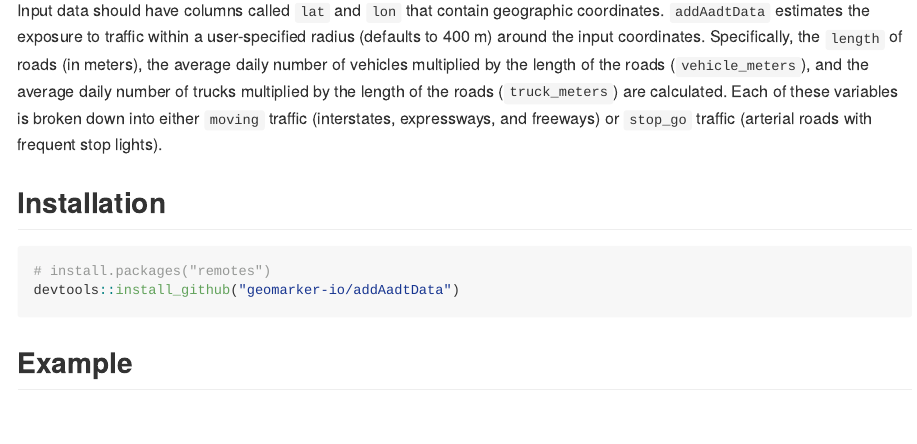
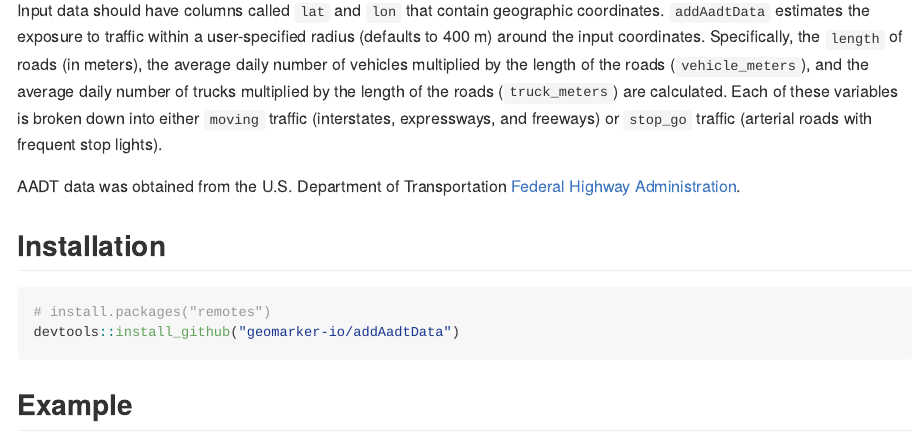
Before and after one commit to geomarker-io/addAadtData, an R Markdown document (README.Rmd): the page in a window 1100 px wide, from 150 px down. The pictures show the output file README.md that the author committed with the source, drawn offline in the style of GitHub; badge pictures from the web are left out.

Commit message:
add FHA link to readme

```diff
--- a/README.Rmd
+++ b/README.Rmd
@@ -22,6 +22,8 @@ knitr::opts_chunk$set(
 The goal of `addAadtData` is to add Average Annual Daily Traffic (AADT) values to geocoded data.
 
 Input data should have columns called `lat` and `lon` that contain geographic coordinates. `addAadtData` estimates the exposure to traffic within a user-specified radius (defaults to 400 m) around the input coordinates. Specifically, the `length` of roads (in meters), the average daily number of vehicles multiplied by the length of the roads (`vehicle_meters`), and the average daily number of trucks multiplied by the length of the roads (`truck_meters`) are calculated. Each of these variables is broken down into either `moving` traffic (interstates, expressways, and freeways) or `stop_go` traffic (arterial roads with frequent stop lights).
+
+AADT data was obtained from the U.S. Department of Transportation [Federal Highway Administration](https://www.fhwa.dot.gov/policyinformation/hpms/shapefiles_2017.cfm).
 
 ## Installation
 
```
Also changed, not shown: README.md.
